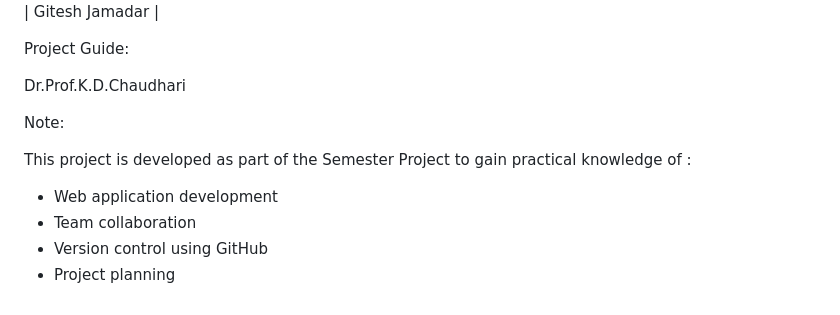
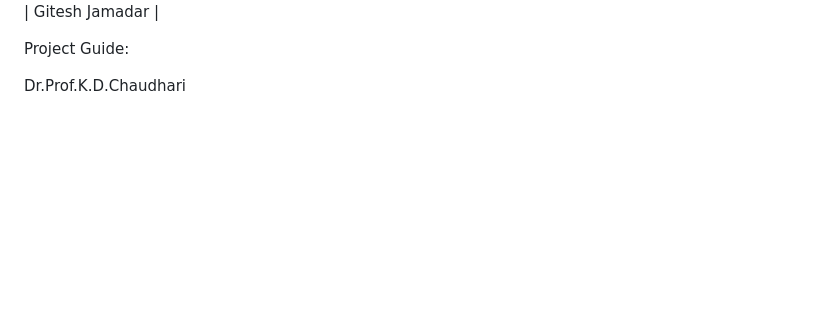
Before and after one commit to DevanshAtwal/HealthEase-Web-Based-Doctor-Patient-Appointment-Portal, a Markdown page: logbook.md, the part around the change. GitHub-like rendering; blank space fills up the shorter version.

```diff
--- a/logbook.md
+++ b/logbook.md
@@ -55,12 +55,3 @@ Team Members:
 Project Guide:
 
 Dr.Prof.K.D.Chaudhari
-
-Note:
-
-This project is developed as part of the Semester Project to gain practical knowledge of :
-
-* Web application development
-* Team collaboration
-* Version control using GitHub
-* Project planning
```
